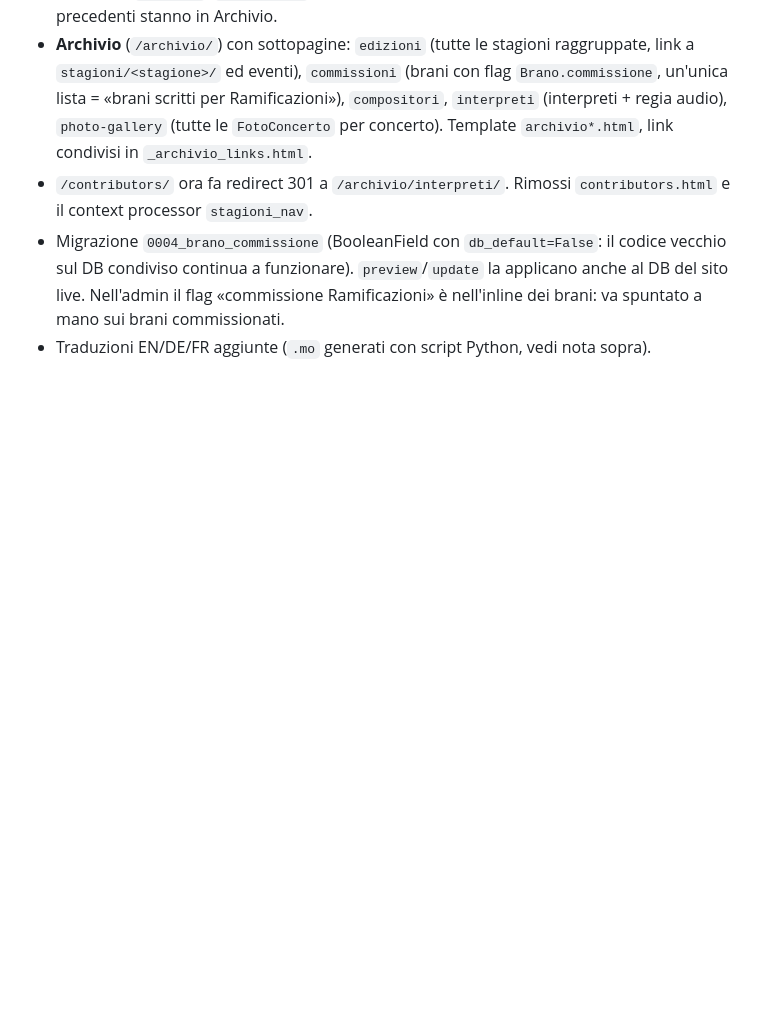
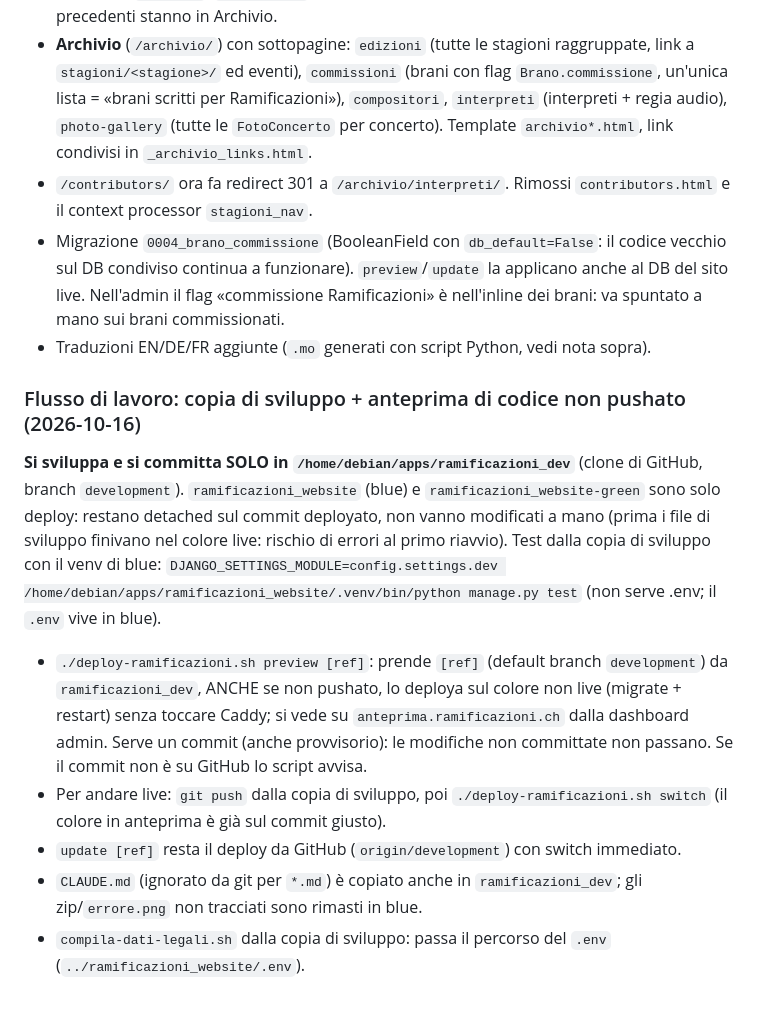
Before and after one commit to alessandroDeIturbe/ramificazioni_website, a Markdown page: STATO_PROGETTO.md, the part around the change. Drawn GitHub-style; blank space fills up the shorter version.

Commit message:
Documenta il flusso di sviluppo e l'anteprima di codice non pushato

```diff
--- a/STATO_PROGETTO.md
+++ b/STATO_PROGETTO.md
@@ -332,3 +332,16 @@ Navbar: Home · Chi siamo · Stagione · Contatti · Sostenitori · Archivio (me
 - Migrazione `0004_brano_commissione` (BooleanField con `db_default=False`: il codice vecchio sul DB condiviso continua a funzionare). `preview`/`update` la applicano
   anche al DB del sito live. Nell'admin il flag «commissione Ramificazioni» è nell'inline dei brani: va spuntato a mano sui brani commissionati.
 - Traduzioni EN/DE/FR aggiunte (`.mo` generati con script Python, vedi nota sopra).
+
+### Flusso di lavoro: copia di sviluppo + anteprima di codice non pushato (2026-10-16)
+**Si sviluppa e si committa SOLO in `/home/debian/apps/ramificazioni_dev`** (clone di GitHub, branch `development`).
+`ramificazioni_website` (blue) e `ramificazioni_website-green` sono solo deploy: restano detached sul commit deployato, non vanno modificati a mano
+(prima i file di sviluppo finivano nel colore live: rischio di errori al primo riavvio). Test dalla copia di sviluppo con il venv di blue:
+`DJANGO_SETTINGS_MODULE=config.settings.dev /home/debian/apps/ramificazioni_website/.venv/bin/python manage.py test` (non serve .env; il `.env` vive in blue).
+- `./deploy-ramificazioni.sh preview [ref]`: prende `[ref]` (default branch `development`) da `ramificazioni_dev`, ANCHE se non pushato,
+  lo deploya sul colore non live (migrate + restart) senza toccare Caddy; si vede su `anteprima.ramificazioni.ch` dalla dashboard admin.
+  Serve un commit (anche provvisorio): le modifiche non committate non passano. Se il commit non è su GitHub lo script avvisa.
+- Per andare live: `git push` dalla copia di sviluppo, poi `./deploy-ramificazioni.sh switch` (il colore in anteprima è già sul commit giusto).
+- `update [ref]` resta il deploy da GitHub (`origin/development`) con switch immediato.
+- `CLAUDE.md` (ignorato da git per `*.md`) è copiato anche in `ramificazioni_dev`; gli zip/`errore.png` non tracciati sono rimasti in blue.
+- `compila-dati-legali.sh` dalla copia di sviluppo: passa il percorso del `.env` (`../ramificazioni_website/.env`).
```
